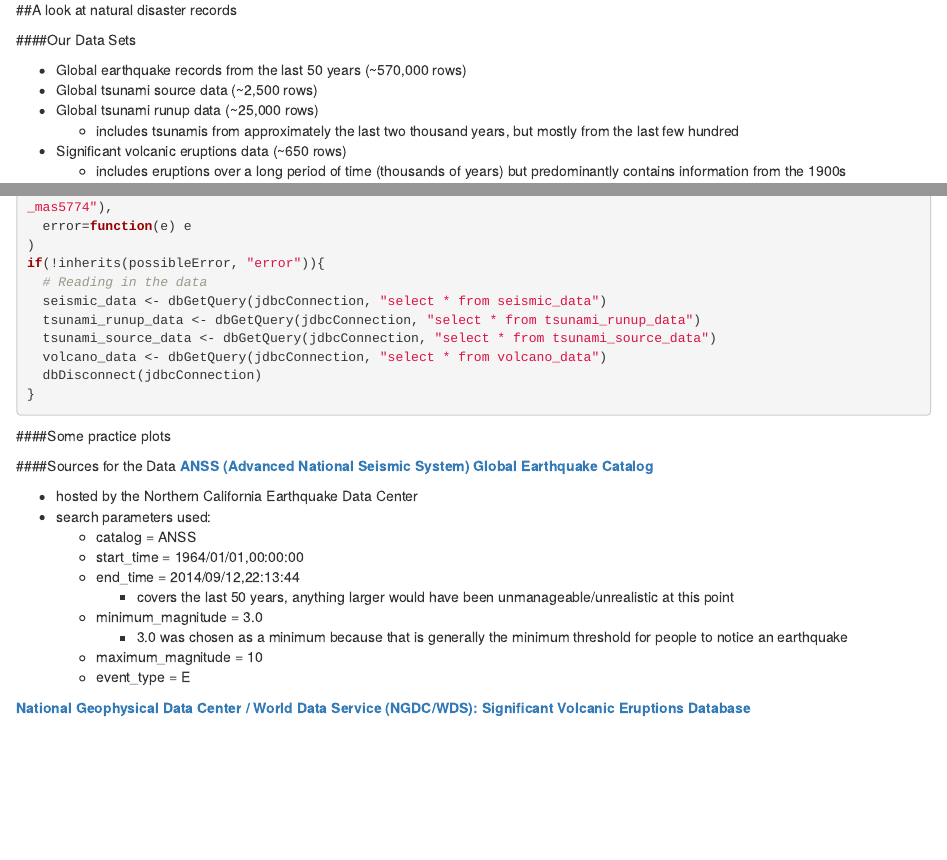
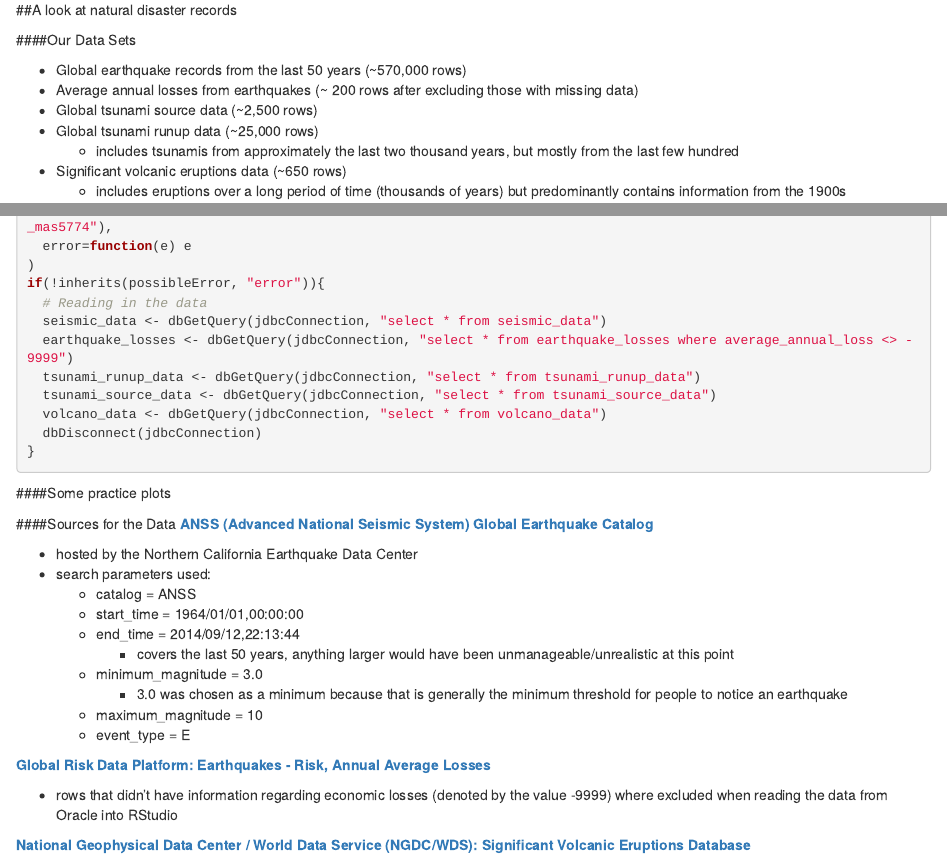
Before and after one commit to sandan/DataScienceProject1, an R Markdown document (project1.Rmd): the page in a window 1100 px wide, from 70 px down, and a second part further down, joined at a grey line. Rendered offline with R 4.5, knitr and Pandoc, with nearby package versions; the code chunks are not run, so their results and figures are left out.

Commit message:
updated project1.Rmd with earthquake losses data set

```diff
--- a/project1.Rmd
+++ b/project1.Rmd
@@ -9,6 +9,7 @@ output: html_document
 ####Our Data Sets
 
 * Global earthquake records from the last 50 years (~570,000 rows)
+* Average annual losses from earthquakes (~ 200 rows after excluding those with missing data)
 * Global tsunami source data (~2,500 rows)
 * Global tsunami runup data (~25,000 rows)
     + includes tsunamis from approximately the last two thousand years, but mostly from the last few hundred
@@ -45,6 +46,7 @@ possibleError <- tryCatch(
 if(!inherits(possibleError, "error")){
   # Reading in the data
   seismic_data <- dbGetQuery(jdbcConnection, "select * from seismic_data")
+  earthquake_losses <- dbGetQuery(jdbcConnection, "select * from earthquake_losses where average_annual_loss <> -9999")
   tsunami_runup_data <- dbGetQuery(jdbcConnection, "select * from tsunami_runup_data")
   tsunami_source_data <- dbGetQuery(jdbcConnection, "select * from tsunami_source_data")
   volcano_data <- dbGetQuery(jdbcConnection, "select * from volcano_data")
@@ -72,6 +74,10 @@ if(!inherits(possibleError, "error")){
     + maximum_magnitude = 10
     + event_type = E
 
+[__Global Risk Data Platform: Earthquakes - Risk, Annual Average Losses__](http://preview.grid.unep.ch/index.php?preview=data&events=earthquakes&evcat=8&lang=eng)
+
+* rows that didn't have information regarding economic losses (denoted by the value -9999) where excluded when reading the data from Oracle into RStudio
+
 [__National Geophysical Data Center / World Data Service (NGDC/WDS): Significant Volcanic Eruptions Database__](http://www.ngdc.noaa.gov/nndc/servlet/ShowDatasets?dataset=102557&search_look=50&display_look=50)
 
 * hosted by the National Geophysical Data Center of the National Oceanic and Atmospheric Administration
```
